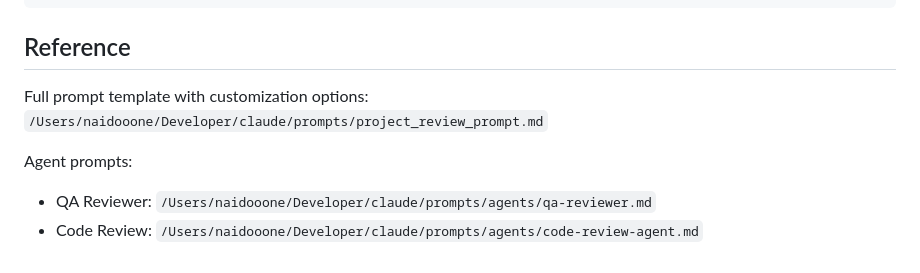
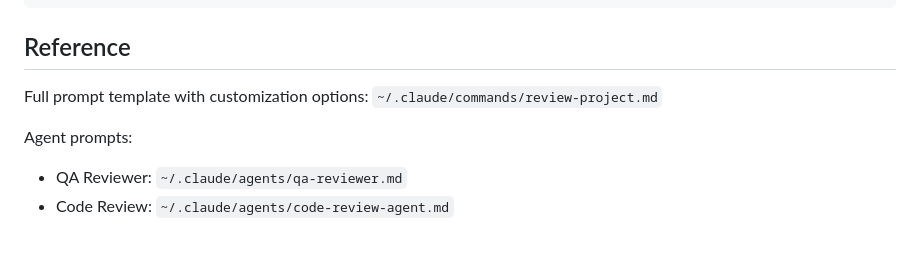
Before and after one commit to nealatnaidoo/claude-agent-framework, a Markdown page: commands/review-project.md, the part around the change. GitHub-like rendering.

```diff
--- a/commands/review-project.md
+++ b/commands/review-project.md
@@ -134,10 +134,10 @@ After review completes, display a concise summary:
 ## Reference
 
 Full prompt template with customization options:
-`/Users/naidooone/Developer/claude/prompts/project_review_prompt.md`
+`~/.claude/commands/review-project.md`
 
 Agent prompts:
-- QA Reviewer: `/Users/naidooone/Developer/claude/prompts/agents/qa-reviewer.md`
-- Code Review: `/Users/naidooone/Developer/claude/prompts/agents/code-review-agent.md`
+- QA Reviewer: `~/.claude/agents/qa-reviewer.md`
+- Code Review: `~/.claude/agents/code-review-agent.md`
 
 </review-project>
```
Also changed, not shown: docs/artifact_convention.md (+1 -1 lines), templates/new_agent_template.md (+2 -2 lines).
